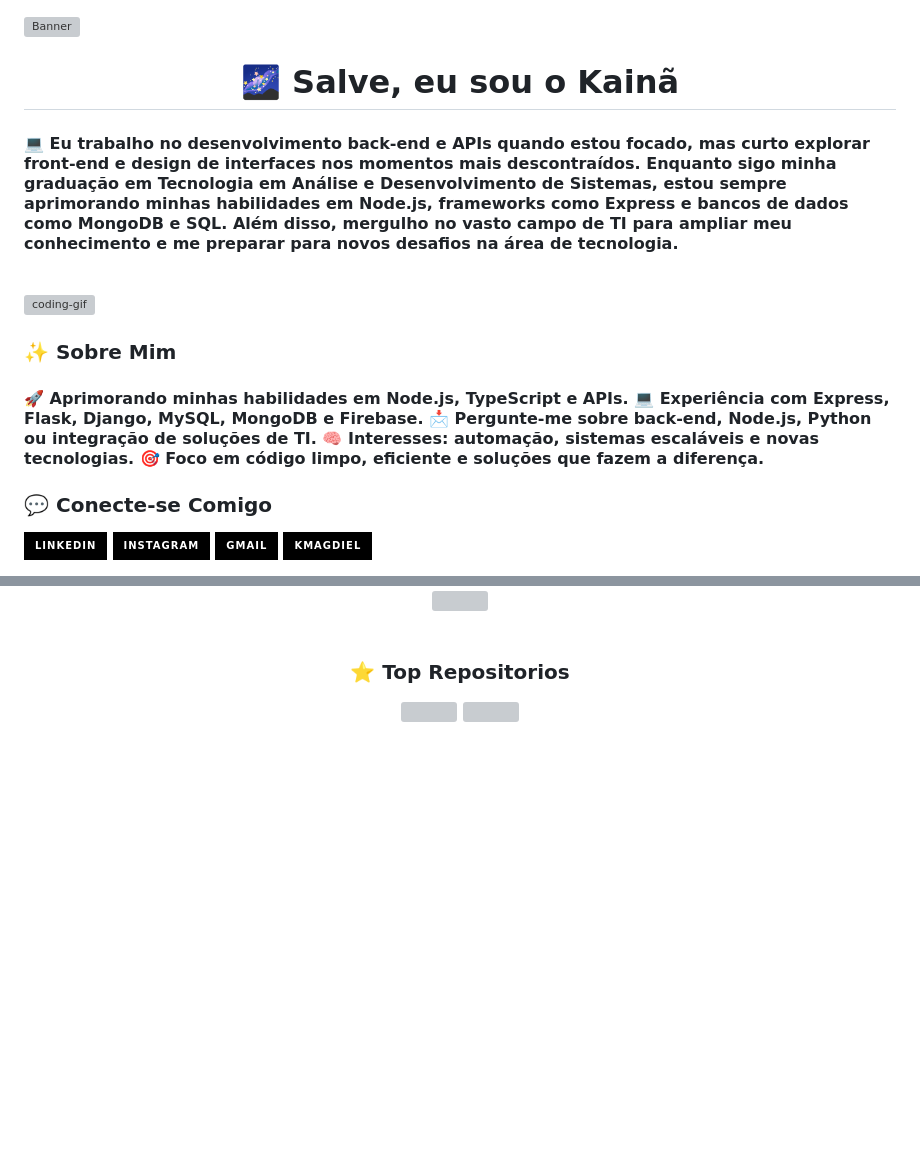
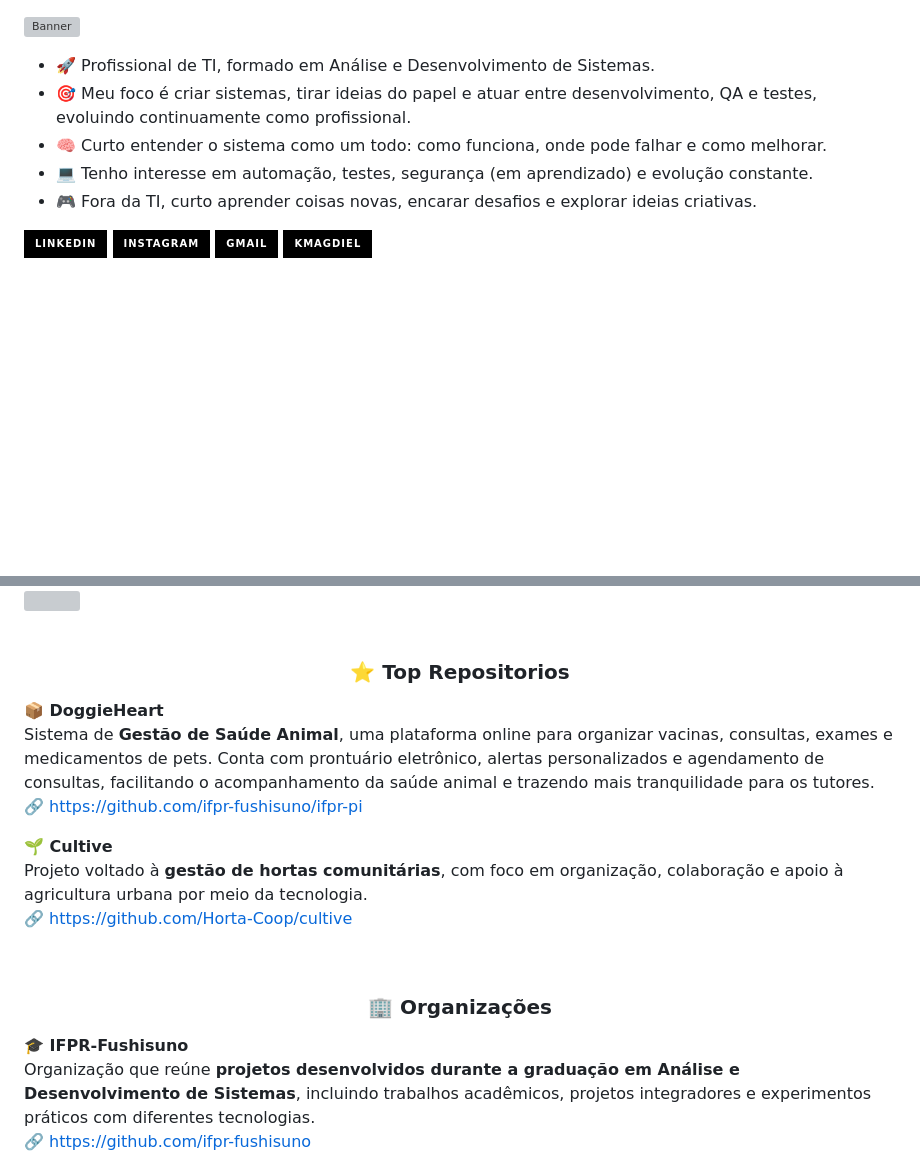
Before and after one commit to fushisuno/fushisuno, a Markdown page: README.md, 2 parts joined by grey strips. GitHub-like rendering; badges without logos; blank space fills up the shorter version; grey boxes are pictures that could not be loaded.

```diff
--- a/README.md
+++ b/README.md
@@ -1,18 +4,10 @@
 ![Banner](./fushi/img_readme/Banner.png)
 
-<h1 align="center">🌌 Salve, eu sou o Kainã</h1>
-<h4 align="left">💻 Eu trabalho no desenvolvimento back-end e APIs quando estou focado, mas curto explorar front-end e design de interfaces nos momentos mais descontraídos. Enquanto sigo minha graduação em Tecnologia em Análise e Desenvolvimento de Sistemas, estou sempre aprimorando minhas habilidades em Node.js, frameworks como Express e bancos de dados como MongoDB e SQL. Além disso, mergulho no vasto campo de TI para ampliar meu conhecimento e me preparar para novos desafios na área de tecnologia.</h4>
-
-<br>
-
-<img align="right" alt="coding-gif" width="400" src="./fushi/img_readme/programer2.gif">
-<h3 align="left">✨ Sobre Mim </h3>
-<h4 align="left">🚀 Aprimorando minhas habilidades em Node.js, TypeScript e APIs.</br>
-💻 Experiência com Express, Flask, Django, MySQL, MongoDB e Firebase.</br>
-📩 Pergunte-me sobre back-end, Node.js, Python ou integração de soluções de TI.</br>
-🧠 Interesses: automação, sistemas escaláveis e novas tecnologias.</br>
-🎯 Foco em código limpo, eficiente e soluções que fazem a diferença.</h4>
-<h3> 💬 Conecte-se Comigo</h3>
+- 🚀 Profissional de TI, formado em Análise e Desenvolvimento de Sistemas.
+- 🎯 Meu foco é criar sistemas, tirar ideias do papel e atuar entre desenvolvimento, QA e testes, evoluindo continuamente como profissional.
+- 🧠 Curto entender o sistema como um todo: como funciona, onde pode falhar e como melhorar.
+- 💻 Tenho interesse em automação, testes, segurança (em aprendizado) e evolução constante.
+- 🎮 Fora da TI, curto aprender coisas novas, encarar desafios e explorar ideias criativas.
 
 [![LinkedIn](https://img.shields.io/badge/LinkedIn-black?style=for-the-badge&logo=linkedin&logoColor=0077B5)](https://www.linkedin.com/in/kainã-magdiel-841809261/)
 [![Instagram](https://img.shields.io/badge/Instagram-black?style=for-the-badge&logo=instagram&logoColor=E4405F)](https://www.instagram.com/_kmagdiel_/)
@@ -38,15 +35,38 @@
 </div>
 <br/>
 
+
+
+
 <!-- top repo and teck stack-->
 <div align="center">
   <h3>⭐️ Top Repositorios</h3>
-  <div style="display: flex; justify-content: center; gap: 10px;">
-    <a href="https://github.com/fushisuno/DoggieHeart">
-        <img width=380 height="180em" src="https://github-readme-stats.vercel.app/api/pin/?username=fushisuno&repo=DoggieHeart&theme=light&title_color=000000&icon_color=000000&text_color=000000&bg_color=ffffff" /></a>
-    <a href="https://github.com/fushisuno/bootcamp23">
-        <img width=380 height="180em" src="https://github-readme-stats.vercel.app/api/pin/?username=fushisuno&repo=bootcamp23&theme=light&title_color=000000&icon_color=000000&text_color=000000&bg_color=ffffff" /></a>
-    </a>
+<div>
+
+<div align="left">
+
+**📦 DoggieHeart**
+Sistema de **Gestão de Saúde Animal**, uma plataforma online para organizar vacinas, consultas, exames e medicamentos de pets. Conta com prontuário eletrônico, alertas personalizados e agendamento de consultas, facilitando o acompanhamento da saúde animal e trazendo mais tranquilidade para os tutores.
+🔗 https://github.com/ifpr-fushisuno/ifpr-pi
+
+**🌱 Cultive**
+Projeto voltado à **gestão de hortas comunitárias**, com foco em organização, colaboração e apoio à agricultura urbana por meio da tecnologia.
+🔗 https://github.com/Horta-Coop/cultive
+
+</div>
+
+<br>
+
+<div align="center">
+  <h3>🏢 Organizações</h3>
+</div>
+
+<div align="left">
+
+**🎓 IFPR-Fushisuno**
+Organização que reúne **projetos desenvolvidos durante a graduação em Análise e Desenvolvimento de Sistemas**, incluindo trabalhos acadêmicos, projetos integradores e experimentos práticos com diferentes tecnologias.
+🔗 https://github.com/ifpr-fushisuno
+
 </div>
 
 
```
Also changed, not shown: other parts of README.md (+16 -17 lines).
